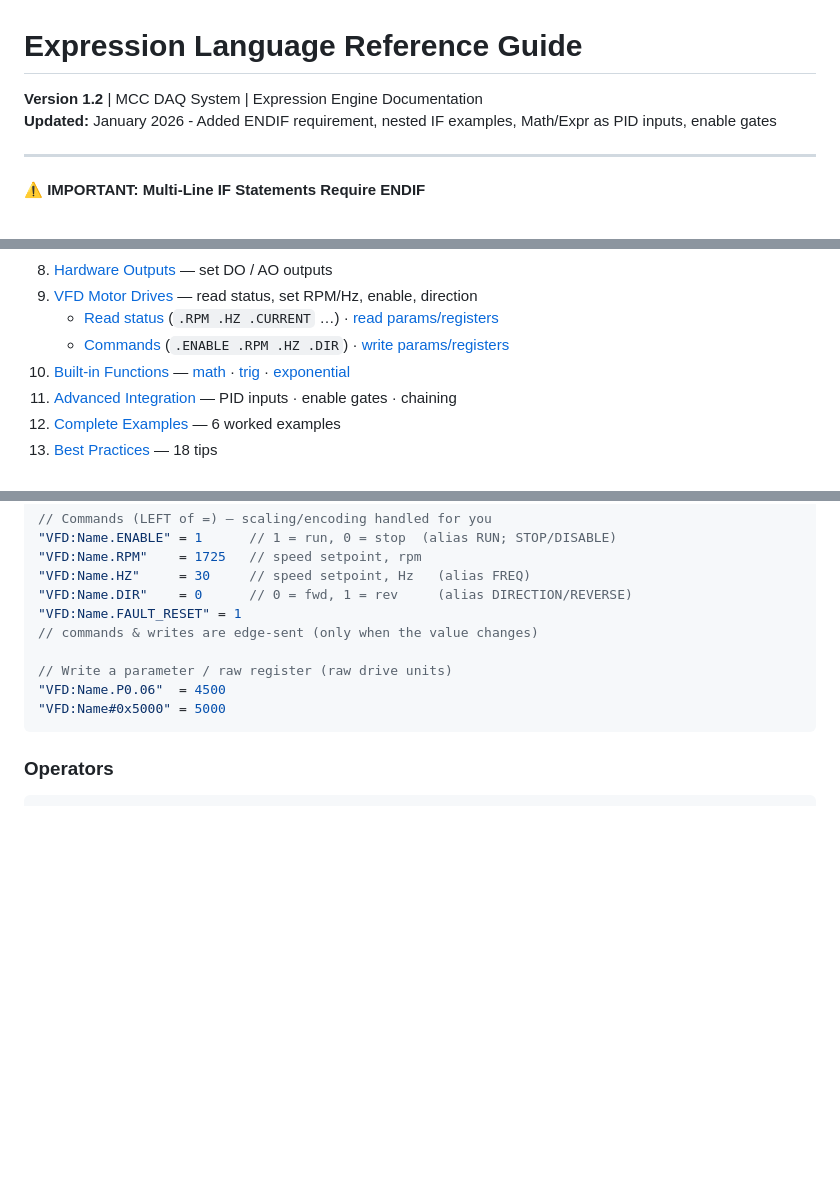
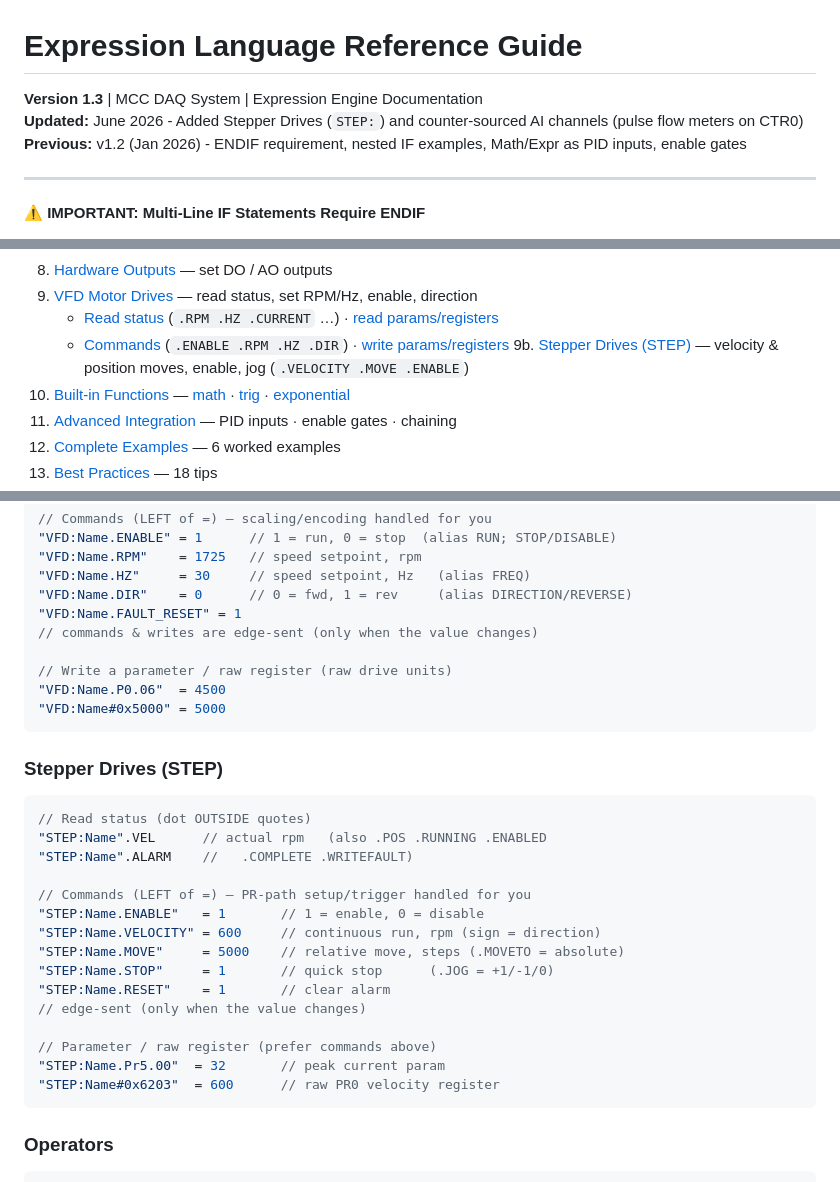
Before and after one commit to rbkeensys/Web_MCC-Daq_w_Checklist, a Markdown page: web/EXPRESSION_REFERENCE.md, 3 parts joined by grey strips. GitHub-like rendering; blank space fills up the shorter version.

````diff
--- a/web/EXPRESSION_REFERENCE.md
+++ b/web/EXPRESSION_REFERENCE.md
@@ -1,7 +1,8 @@
 # Expression Language Reference Guide
 
-**Version 1.2** | MCC DAQ System | Expression Engine Documentation
-**Updated:** January 2026 - Added ENDIF requirement, nested IF examples, Math/Expr as PID inputs, enable gates
+**Version 1.3** | MCC DAQ System | Expression Engine Documentation
+**Updated:** June 2026 - Added Stepper Drives (`STEP:`) and counter-sourced AI channels (pulse flow meters on CTR0)
+**Previous:** v1.2 (Jan 2026) - ENDIF requirement, nested IF examples, Math/Expr as PID inputs, enable gates
 
 ---
 
@@ -39,6 +40,7 @@ ENDIF
 9. [VFD Motor Drives](#vfd-motor-drives) — read status, set RPM/Hz, enable, direction
     - [Read status](#reading-vfd-status) (`.RPM .HZ .CURRENT` …) · [read params/registers](#reading-vfd-parameters-and-registers)
     - [Commands](#commanding-a-vfd) (`.ENABLE .RPM .HZ .DIR`) · [write params/registers](#writing-vfd-parameters-and-registers)
+9b. [Stepper Drives (STEP)](#stepper-drives-step) — velocity & position moves, enable, jog (`.VELOCITY .MOVE .ENABLE`)
 10. [Built-in Functions](#built-in-functions) — [math](#mathematical-functions) · [trig](#trigonometric-functions) · [exponential](#exponential-functions)
 11. [Advanced Integration](#advanced-integration) — PID inputs · enable gates · chaining
 12. [Complete Examples](#complete-examples) — 6 worked examples
@@ -2057,6 +2135,25 @@ result
 "VFD:Name#0x5000" = 5000
 ```
 
+### Stepper Drives (STEP)
+```javascript
+// Read status (dot OUTSIDE quotes)
+"STEP:Name".VEL      // actual rpm   (also .POS .RUNNING .ENABLED
+"STEP:Name".ALARM    //   .COMPLETE .WRITEFAULT)
+
+// Commands (LEFT of =) — PR-path setup/trigger handled for you
+"STEP:Name.ENABLE"   = 1       // 1 = enable, 0 = disable
+"STEP:Name.VELOCITY" = 600     // continuous run, rpm (sign = direction)
+"STEP:Name.MOVE"     = 5000    // relative move, steps (.MOVETO = absolute)
+"STEP:Name.STOP"     = 1       // quick stop      (.JOG = +1/-1/0)
+"STEP:Name.RESET"    = 1       // clear alarm
+// edge-sent (only when the value changes)
+
+// Parameter / raw register (prefer commands above)
+"STEP:Name.Pr5.00"  = 32       // peak current param
+"STEP:Name#0x6203"  = 600      // raw PR0 velocity register
+```
+
 ### Operators
 ```javascript
 + - * / % ^           // Arithmetic
````
Also changed, not shown: other parts of web/EXPRESSION_REFERENCE.md (+76 -0 lines).
